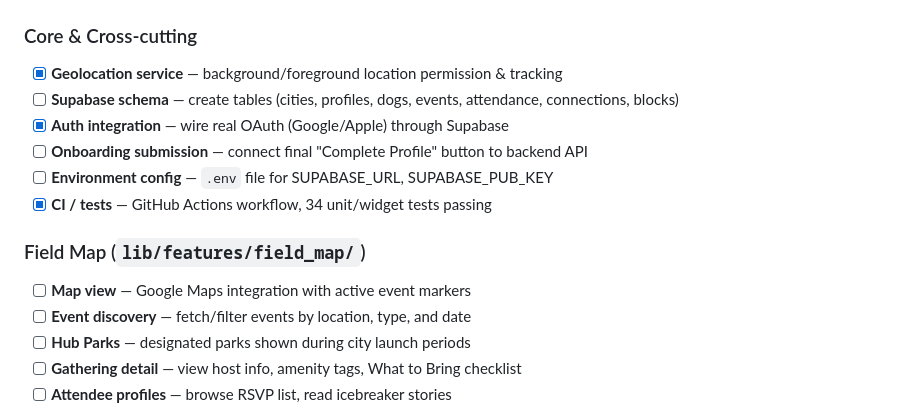
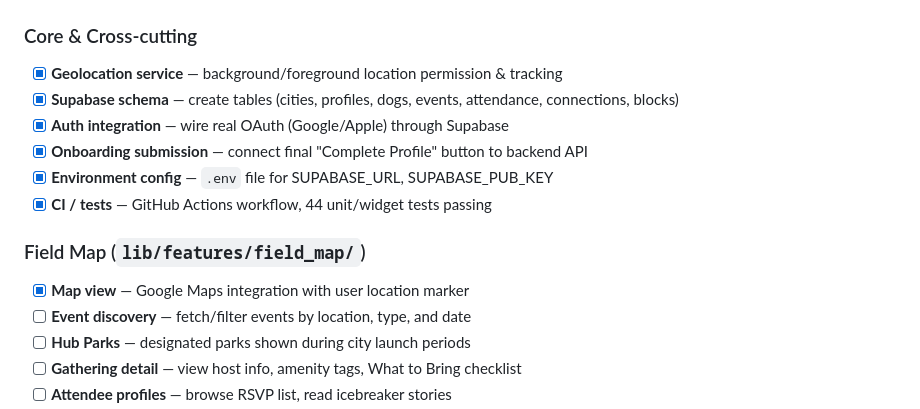
Before and after one commit to andreparames/dogsafield, a Markdown page: TODO.md, the part around the change. Rendered like a GitHub page.

Commit message:
Update TODO.md to reflect completed items

```diff
--- a/TODO.md
+++ b/TODO.md
@@ -4,14 +4,14 @@
 
 ### Core & Cross-cutting
 - [x] **Geolocation service** — background/foreground location permission & tracking
-- [ ] **Supabase schema** — create tables (cities, profiles, dogs, events, attendance, connections, blocks)
+- [x] **Supabase schema** — create tables (cities, profiles, dogs, events, attendance, connections, blocks)
 - [x] **Auth integration** — wire real OAuth (Google/Apple) through Supabase
-- [ ] **Onboarding submission** — connect final "Complete Profile" button to backend API
-- [ ] **Environment config** — `.env` file for SUPABASE_URL, SUPABASE_PUB_KEY
-- [x] **CI / tests** — GitHub Actions workflow, 34 unit/widget tests passing
+- [x] **Onboarding submission** — connect final "Complete Profile" button to backend API
+- [x] **Environment config** — `.env` file for SUPABASE_URL, SUPABASE_PUB_KEY
+- [x] **CI / tests** — GitHub Actions workflow, 44 unit/widget tests passing
 
 ### Field Map (`lib/features/field_map/`)
-- [ ] **Map view** — Google Maps integration with active event markers
+- [x] **Map view** — Google Maps integration with user location marker
 - [ ] **Event discovery** — fetch/filter events by location, type, and date
 - [ ] **Hub Parks** — designated parks shown during city launch periods
 - [ ] **Gathering detail** — view host info, amenity tags, What to Bring checklist
```
